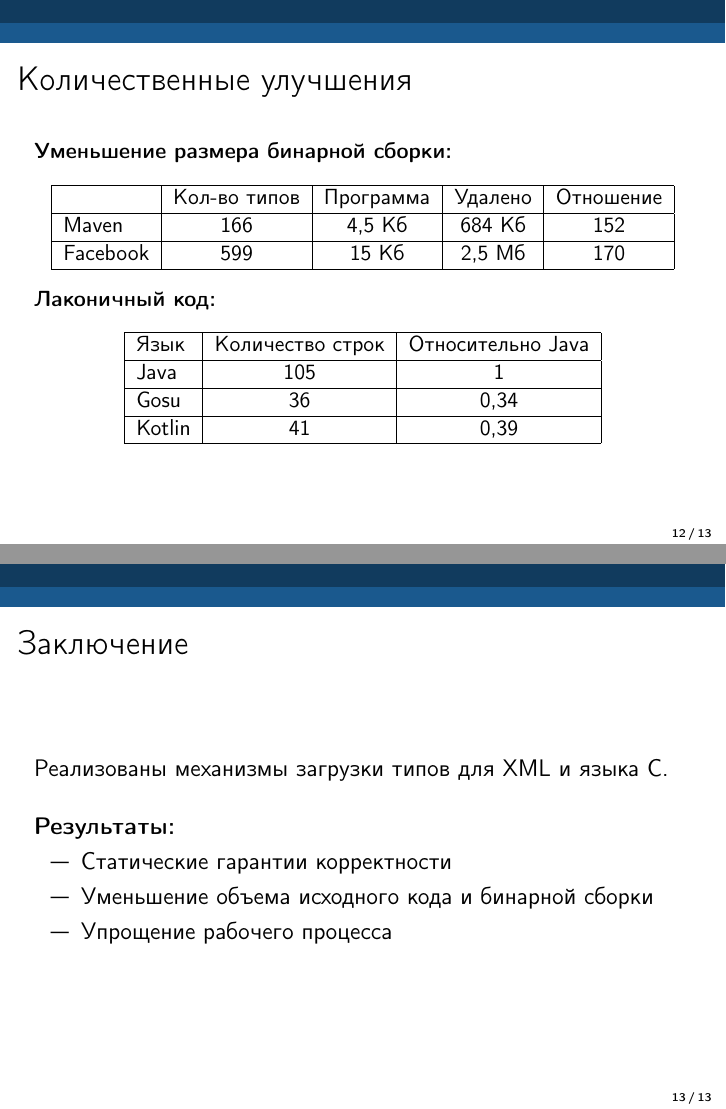
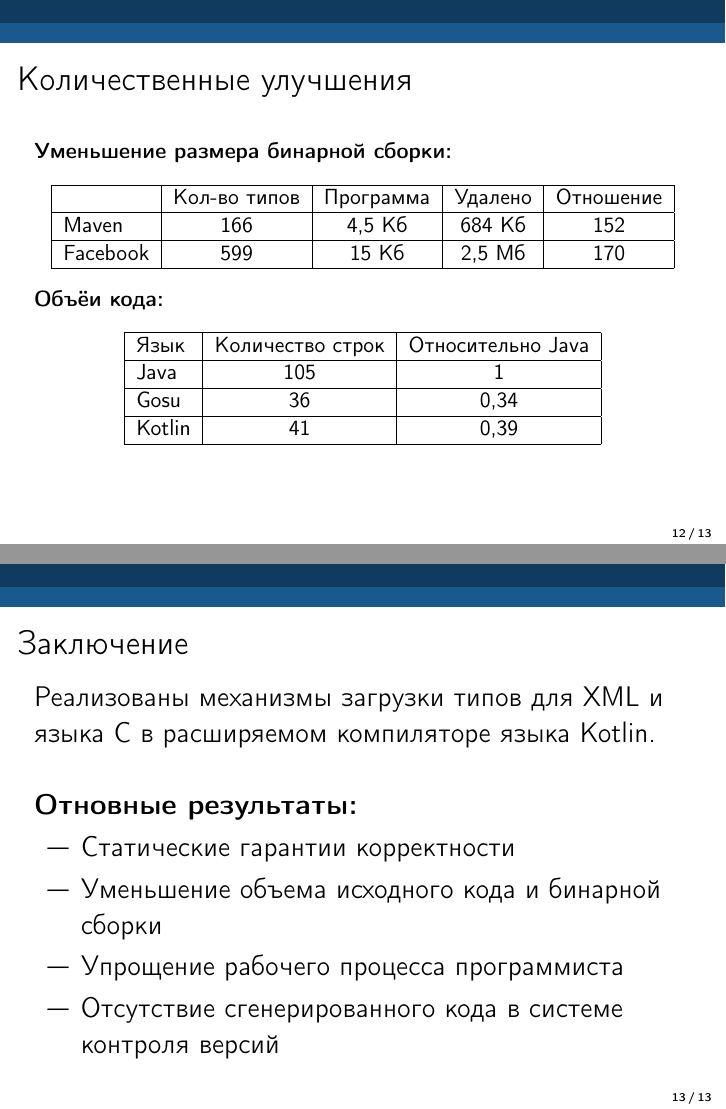
Before and after one commit to ignatov/diploma, LaTeX slides (slides/slides.tex): pages 12 and 13 of 13, joined at a grey line. Compiled offline with pdfLaTeX.

Commit message:
some fixes

```diff
--- a/slides/slides.tex
+++ b/slides/slides.tex
@@ -309,13 +317,13 @@ MyLib.INSTANCE.register_callback(
 \begin{table}[!h]
     \begin{tabular}{ | l | c | c | c | c | }
     \hline
-        & Кол-во типов & Программа & Удалено & Отношение \\ \hline
+               & Кол-во типов & Программа & Удалено & Отношение \\ \hline
     Maven      & 166   & 4,5 Кб  & 684 Кб & 152 \\ \hline
     Facebook   & 599   & 15 Кб  & 2,5 Мб & 170 \\ \hline
     \end{tabular}
 \end{table}
 
-\textbf{Лаконичный код:}
+\textbf{Объёи кода:}
 \begin{table}[!h]
     \begin{tabular}{ | l | c | c | }
     \hline
@@ -331,14 +339,17 @@ MyLib.INSTANCE.register_callback(
 \end{frame}
 
 \begin{frame}\frametitle{Заключение}
-Реализованы механизмы загрузки типов для XML и языка C. \nl
+\begin{large}
+Реализованы механизмы загрузки типов для XML и языка C в расширяемом компиляторе языка Kotlin. \nl
 
-\textbf{Результаты:}
+\textbf{Отновные результаты:}
     \begin{itemize}
         \item[---] Статические гарантии корректности
         \item[---] Уменьшение объема исходного кода и бинарной сборки
-        \item[---] Упрощение рабочего процесса
+        \item[---] Упрощение рабочего процесса программиста
+        \item[---] Отсутствие сгенерированного кода в системе контроля версий
     \end{itemize}
+\end{large}
 \end{frame}
 
 \end{document}
```
Also changed, not shown: slides/slides.tex (28 more changed lines).
